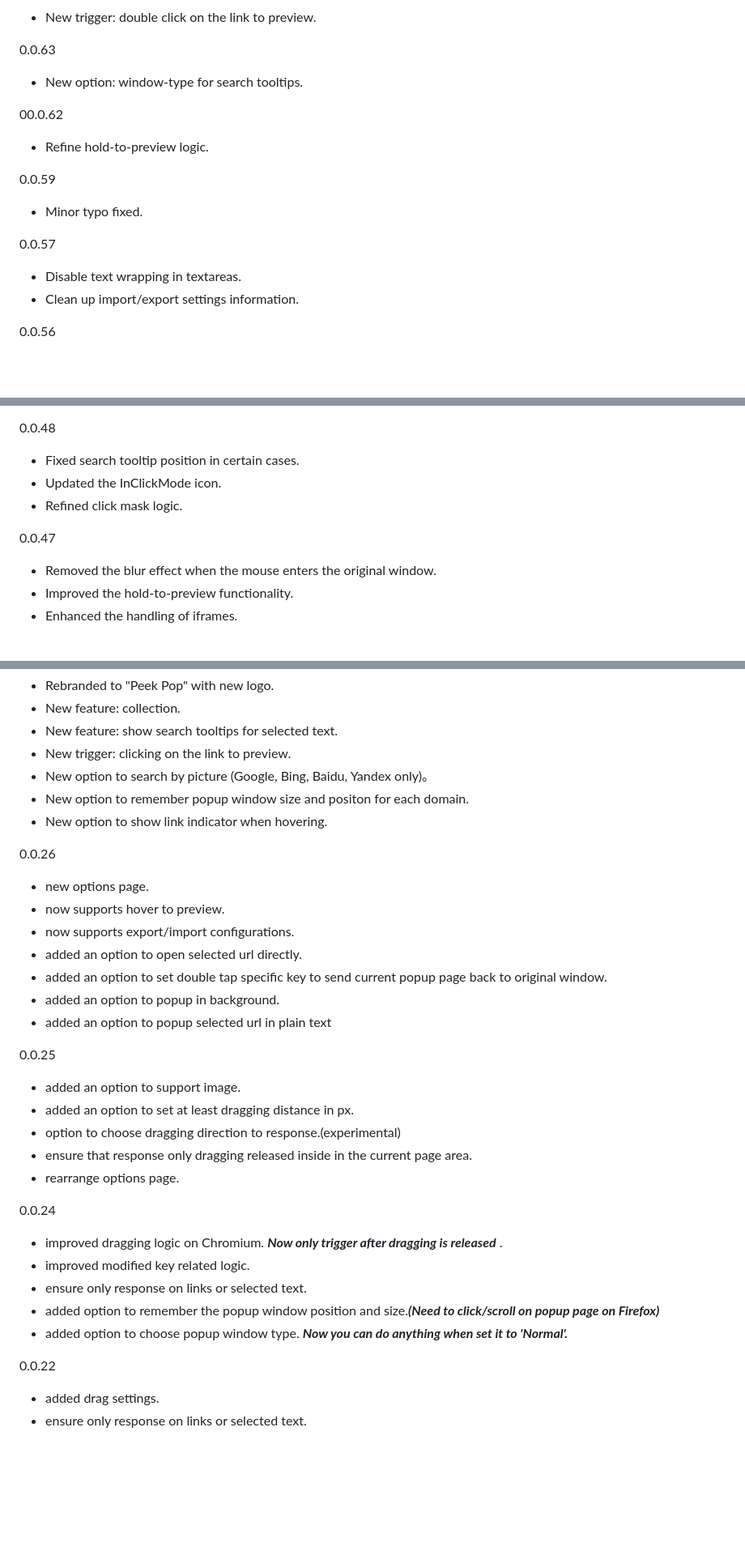
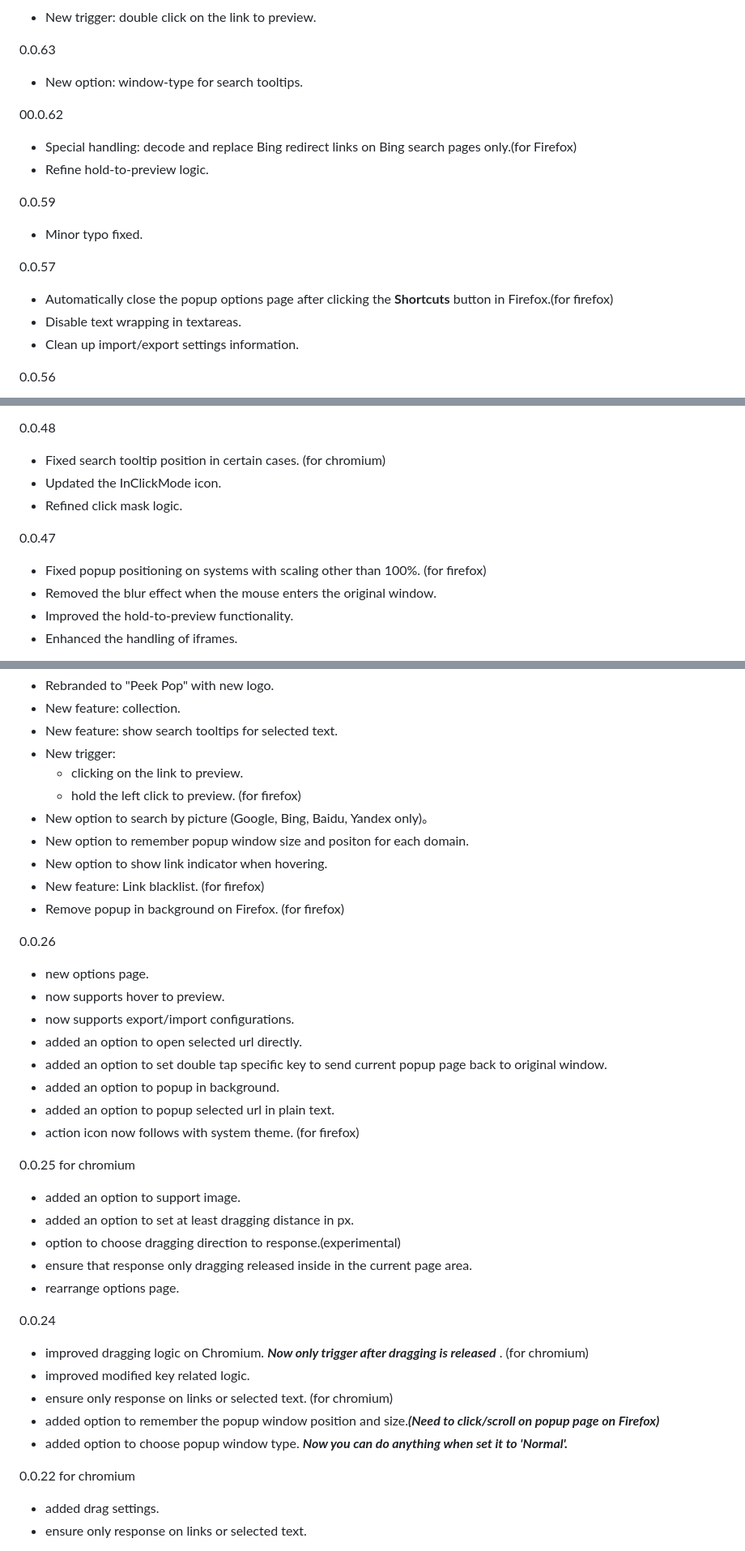
Before and after one commit to u-Sir/peek-pop, a Markdown page: CHANGELOG.md, 3 parts joined by grey strips. Shown at 81% size. Rendered like a GitHub page; blank space fills up the shorter version.

Commit message:
merge changelog to one file

```diff
--- a/source_code/chromium/CHANGELOG.md
+++ b/CHANGELOG.md
@@ -119,12 +124,14 @@
 - New option: window-type for search tooltips.
 
 00.0.62
+- Special handling: decode and replace Bing redirect links on Bing search pages only.(for Firefox)
 - Refine hold-to-preview logic.
 
 0.0.59
 - Minor typo fixed.
 
 0.0.57
+- Automatically close the popup options page after clicking the **Shortcuts** button in Firefox.(for firefox)
 - Disable text wrapping in textareas.
 - Clean up import/export settings information.
 
@@ -157,11 +164,12 @@
 - Refined blur removal behavior on macOS.
 
 0.0.48
-- Fixed search tooltip position in certain cases.
+- Fixed search tooltip position in certain cases. (for chromium)
 - Updated the InClickMode icon.
 - Refined click mask logic.
 
 0.0.47
+- Fixed popup positioning on systems with scaling other than 100%. (for firefox)
 - Removed the blur effect when the mouse enters the original window.
 - Improved the hold-to-preview functionality.
 - Enhanced the handling of iframes.
@@ -192,10 +200,14 @@
 - Rebranded to "Peek Pop" with new logo.
 - New feature: collection.
 - New feature: show search tooltips for selected text.
-- New trigger: clicking on the link to preview.
+- New trigger:
+  - clicking on the link to preview.
+  - hold the left click to preview. (for firefox)
 - New option to search by picture (Google, Bing, Baidu, Yandex only)。
 - New option to remember popup window size and positon for each domain.
 - New option to  show link indicator when hovering.
+- New feature: Link blacklist. (for firefox)
+- Remove popup in background on Firefox. (for firefox)
 
 0.0.26
 - new options page.
@@ -204,9 +216,11 @@
 - added an option to open selected url directly.
 - added an option to set double tap specific key to send current popup page back to original window.
 - added an option to popup in background.
-- added an option to popup selected url in plain text
+- added an option to popup selected url in plain text.
+- action icon now follows with system theme. (for firefox)
 
-0.0.25
+
+0.0.25 for chromium
 - added an option to support image.
 - added an option to set at least dragging distance in px.
 - option to choose dragging direction to response.(experimental)
@@ -214,13 +228,13 @@
 - rearrange options page.
 
 0.0.24
-- improved dragging logic on Chromium. ***Now only trigger after dragging  is released*** .
+- improved dragging logic on Chromium. ***Now only trigger after dragging  is released*** . (for chromium)
 - improved modified key related logic.
-- ensure only response on links or selected text.
+- ensure only response on links or selected text. (for chromium)
 - added option to remember the popup window position and size.***(Need to click/scroll on popup page on Firefox)***
 - added option to choose popup window type. ***Now you can do anything when set it to 'Normal'.***
 
-0.0.22
+0.0.22 for chromium
 - added drag settings.
 - ensure only response on links or selected text.
 
```
Also changed, not shown: other parts of CHANGELOG.md (+7 -2 lines), source_code/firefox/CHANGELOG.md (deleted, +0 -266 lines).
